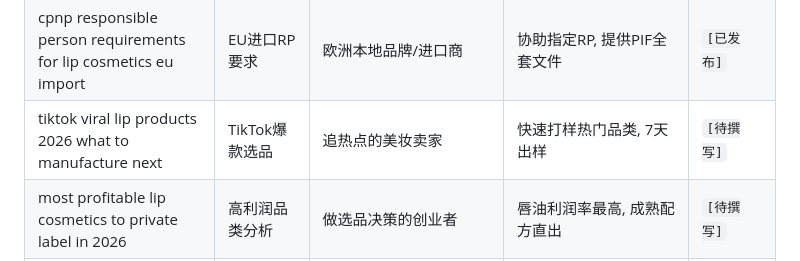
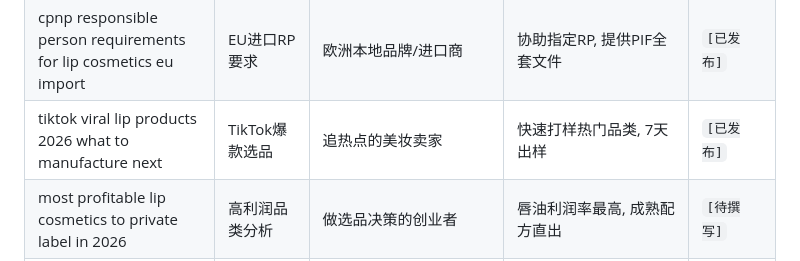
Before and after one commit to mlmlip/mlmlip, a Markdown page: src/data/SEO-KEYWORDS.md, the part around the change. GitHub-like rendering.

Commit message:
feat(blog): add SEO+GEO v4.1 post for tiktok viral lip products 2026 what to manufacture next

```diff
--- a/src/data/SEO-KEYWORDS.md
+++ b/src/data/SEO-KEYWORDS.md
@@ -45,7 +45,7 @@
 | custom lip gloss manufacturer third party coa heavy metal testing b2b | 出口质检与第三方背书 | 欧美大型零售连锁(Ulta/Target/Boots)供应商 | SGS/Intertek权威批次检测支持, 铅汞砷微生物四项全过, 审计级文件支持 | `[已发布]` |
 | stability testing requirements for lip oil and lip mask products | 稳定性测试需求 | 品牌质量管理人员 | 12周加速稳定性测试, 全套数据 | `[已发布]` |
 | cpnp responsible person requirements for lip cosmetics eu import | EU进口RP要求 | 欧洲本地品牌/进口商 | 协助指定RP, 提供PIF全套文件 | `[已发布]` |
-| tiktok viral lip products 2026 what to manufacture next | TikTok爆款选品 | 追热点的美妆卖家 | 快速打样热门品类, 7天出样 | `[待撰写]` |
+| tiktok viral lip products 2026 what to manufacture next | TikTok爆款选品 | 追热点的美妆卖家 | 快速打样热门品类, 7天出样 | `[已发布]` |
 | most profitable lip cosmetics to private label in 2026 | 高利润品类分析 | 做选品决策的创业者 | 唇油利润率最高, 成熟配方直出 | `[待撰写]` |
 | clean beauty lip cosmetics manufacturing trends for indie brands | 清洁美妆趋势 | 主打天然成分的品牌 | 提供天然植物基配方, CPNP合规 | `[待撰写]` |
 | korean style gradient lip tint private label manufacturer | 韩式渐变唇妆代工 | 受韩妆影响的欧美品牌 | 水润渐变配方, 亚洲流行趋势 | `[待撰写]` |
```
Also changed, not shown: 1 other file.
